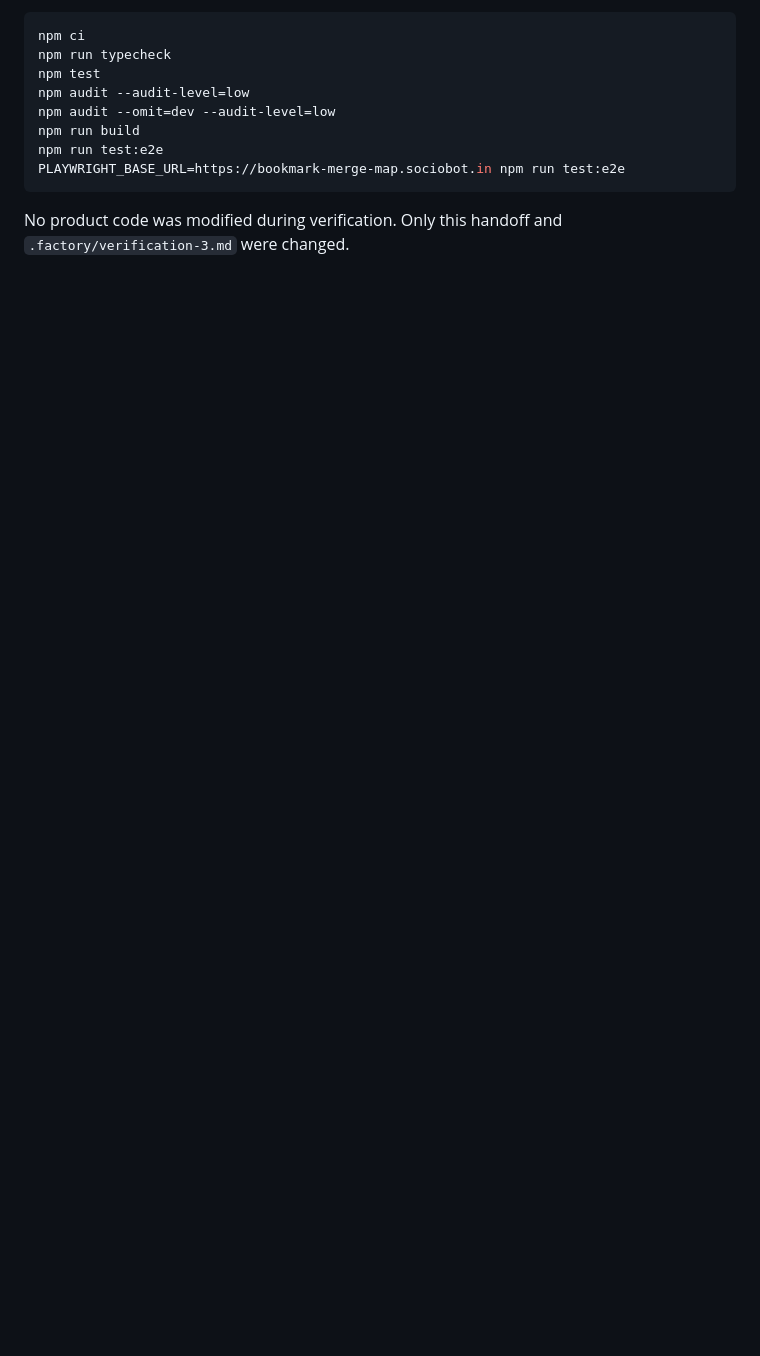
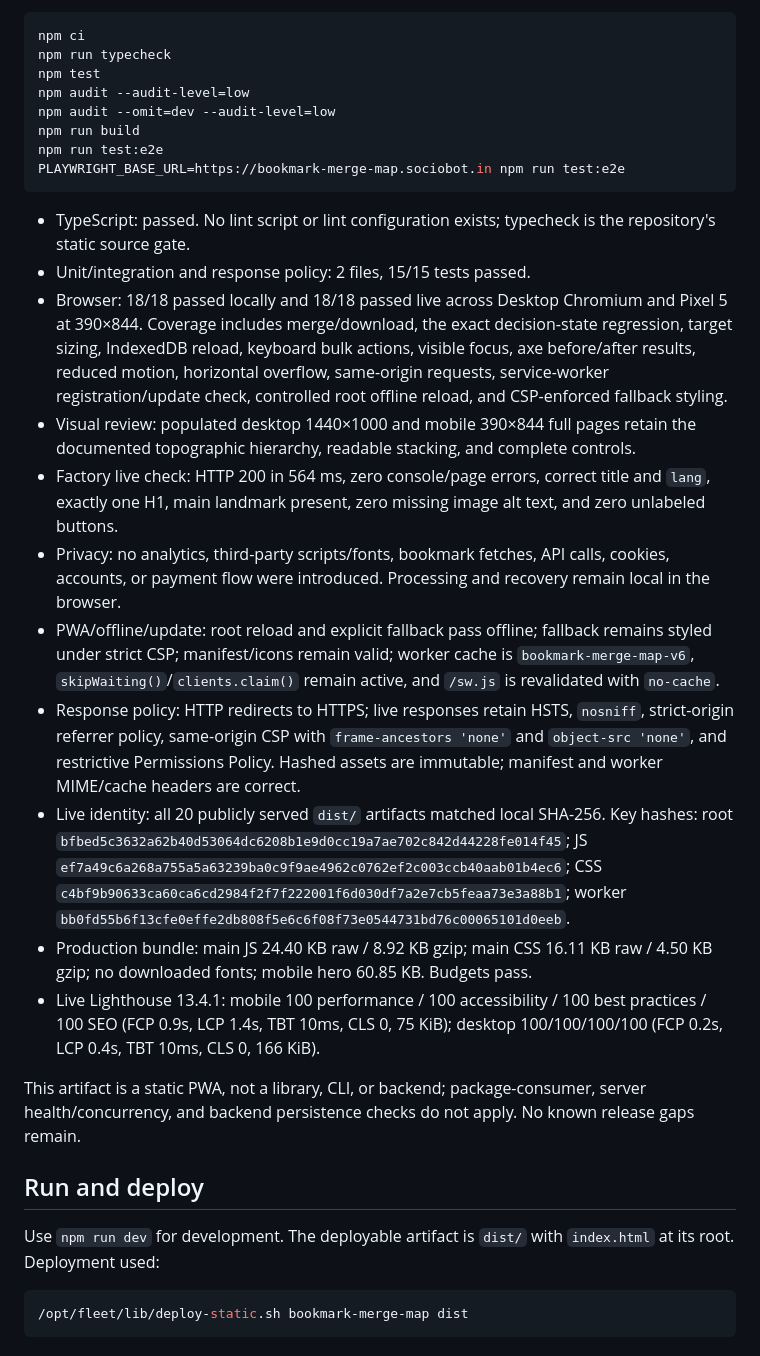
Before and after one commit to B-Divyesh/sf-bookmark-merge-map, a Markdown page: .factory/handoff.md, the part around one of its changes. GitHub-like rendering; blank space fills up the shorter version.

````diff
--- a/.factory/handoff.md
+++ b/.factory/handoff.md
@@ -40,4 +35,24 @@ npm run test:e2e
 PLAYWRIGHT_BASE_URL=https://bookmark-merge-map.sociobot.in npm run test:e2e
 ```
 
-No product code was modified during verification. Only this handoff and `.factory/verification-3.md` were changed.
+- TypeScript: passed. No lint script or lint configuration exists; typecheck is the repository's static source gate.
+- Unit/integration and response policy: 2 files, 15/15 tests passed.
+- Browser: 18/18 passed locally and 18/18 passed live across Desktop Chromium and Pixel 5 at 390×844. Coverage includes merge/download, the exact decision-state regression, target sizing, IndexedDB reload, keyboard bulk actions, visible focus, axe before/after results, reduced motion, horizontal overflow, same-origin requests, service-worker registration/update check, controlled root offline reload, and CSP-enforced fallback styling.
+- Visual review: populated desktop 1440×1000 and mobile 390×844 full pages retain the documented topographic hierarchy, readable stacking, and complete controls.
+- Factory live check: HTTP 200 in 564 ms, zero console/page errors, correct title and `lang`, exactly one H1, main landmark present, zero missing image alt text, and zero unlabeled buttons.
+- Privacy: no analytics, third-party scripts/fonts, bookmark fetches, API calls, cookies, accounts, or payment flow were introduced. Processing and recovery remain local in the browser.
+- PWA/offline/update: root reload and explicit fallback pass offline; fallback remains styled under strict CSP; manifest/icons remain valid; worker cache is `bookmark-merge-map-v6`, `skipWaiting()`/`clients.claim()` remain active, and `/sw.js` is revalidated with `no-cache`.
+- Response policy: HTTP redirects to HTTPS; live responses retain HSTS, `nosniff`, strict-origin referrer policy, same-origin CSP with `frame-ancestors 'none'` and `object-src 'none'`, and restrictive Permissions Policy. Hashed assets are immutable; manifest and worker MIME/cache headers are correct.
+- Live identity: all 20 publicly served `dist/` artifacts matched local SHA-256. Key hashes: root `bfbed5c3632a62b40d53064dc6208b1e9d0cc19a7ae702c842d44228fe014f45`; JS `ef7a49c6a268a755a5a63239ba0c9f9ae4962c0762ef2c003ccb40aab01b4ec6`; CSS `c4bf9b90633ca60ca6cd2984f2f7f222001f6d030df7a2e7cb5feaa73e3a88b1`; worker `bb0fd55b6f13cfe0effe2db808f5e6c6f08f73e0544731bd76c00065101d0eeb`.
+- Production bundle: main JS 24.40 KB raw / 8.92 KB gzip; main CSS 16.11 KB raw / 4.50 KB gzip; no downloaded fonts; mobile hero 60.85 KB. Budgets pass.
+- Live Lighthouse 13.4.1: mobile 100 performance / 100 accessibility / 100 best practices / 100 SEO (FCP 0.9s, LCP 1.4s, TBT 10ms, CLS 0, 75 KiB); desktop 100/100/100/100 (FCP 0.2s, LCP 0.4s, TBT 10ms, CLS 0, 166 KiB).
+
+This artifact is a static PWA, not a library, CLI, or backend; package-consumer, server health/concurrency, and backend persistence checks do not apply. No known release gaps remain.
+
+## Run and deploy
+
+Use `npm run dev` for development. The deployable artifact is `dist/` with `index.html` at its root. Deployment used:
+
+```bash
+/opt/fleet/lib/deploy-static.sh bookmark-merge-map dist
+```
````
Also changed, not shown: other parts of .factory/handoff.md (+16 -21 lines).
